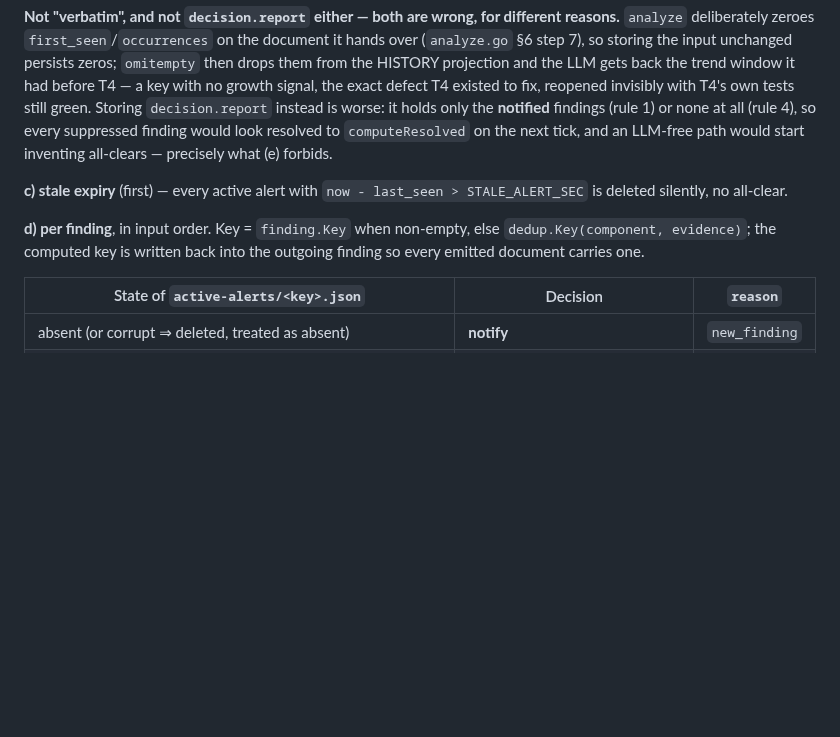
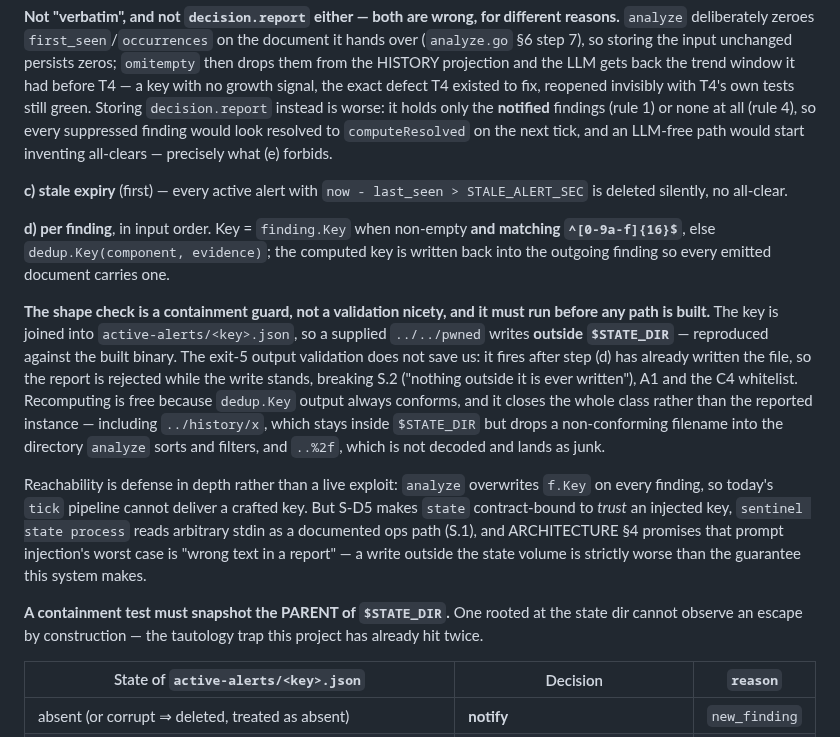
Before and after one commit to thiscantbeserious/agentic-server-supervisor, a Markdown page: contracts/state.md, the part around the change. Rendered like a GitHub page; blank space fills up the shorter version.

Commit message:
state: S.3(d) key must match ^[0-9a-f]{16}$ before it becomes a path
t5-review found the sibling of CodeRabbit's OutboxAck traversal, in the path
where the identifier arrives in the report document rather than as a CLI
argument. Reproduced against the built binary: a finding key of '../../pwned'
writes outside $STATE_DIR, and the exit-5 output validation fires only after
the write - the report is rejected, the file stands.

Recompute when the shape does not match. dedup.Key always conforms, so it costs
nothing and closes the class rather than the instance.

Also records that a containment test has to snapshot the PARENT of $STATE_DIR:
one rooted at the state dir cannot observe an escape by construction, which is
the tautology trap this project has hit twice already.

Co-Authored-By: Claude Fable 5 <noreply@anthropic.com>

```diff
--- a/contracts/state.md
+++ b/contracts/state.md
@@ -83,7 +83,13 @@ sequenceDiagram
 
 **c) stale expiry** (first) — every active alert with `now - last_seen > STALE_ALERT_SEC` is deleted silently, no all-clear.
 
-**d) per finding**, in input order. Key = `finding.Key` when non-empty, else `dedup.Key(component, evidence)`; the computed key is written back into the outgoing finding so every emitted document carries one.
+**d) per finding**, in input order. Key = `finding.Key` when non-empty **and matching `^[0-9a-f]{16}$`**, else `dedup.Key(component, evidence)`; the computed key is written back into the outgoing finding so every emitted document carries one.
+
+**The shape check is a containment guard, not a validation nicety, and it must run before any path is built.** The key is joined into `active-alerts/<key>.json`, so a supplied `../../pwned` writes **outside `$STATE_DIR`** — reproduced against the built binary. The exit-5 output validation does not save us: it fires after step (d) has already written the file, so the report is rejected while the write stands, breaking S.2 ("nothing outside it is ever written"), A1 and the C4 whitelist. Recomputing is free because `dedup.Key` output always conforms, and it closes the whole class rather than the reported instance — including `../history/x`, which stays inside `$STATE_DIR` but drops a non-conforming filename into the directory `analyze` sorts and filters, and `..%2f`, which is not decoded and lands as junk.
+
+Reachability is defense in depth rather than a live exploit: `analyze` overwrites `f.Key` on every finding, so today's `tick` pipeline cannot deliver a crafted key. But S-D5 makes `state` contract-bound to *trust* an injected key, `sentinel state process` reads arbitrary stdin as a documented ops path (S.1), and ARCHITECTURE §4 promises that prompt injection's worst case is "wrong text in a report" — a write outside the state volume is strictly worse than the guarantee this system makes.
+
+**A containment test must snapshot the PARENT of `$STATE_DIR`.** One rooted at the state dir cannot observe an escape by construction — the tautology trap this project has already hit twice.
 
 | State of `active-alerts/<key>.json` | Decision | `reason` |
 |---|---|---|
```
